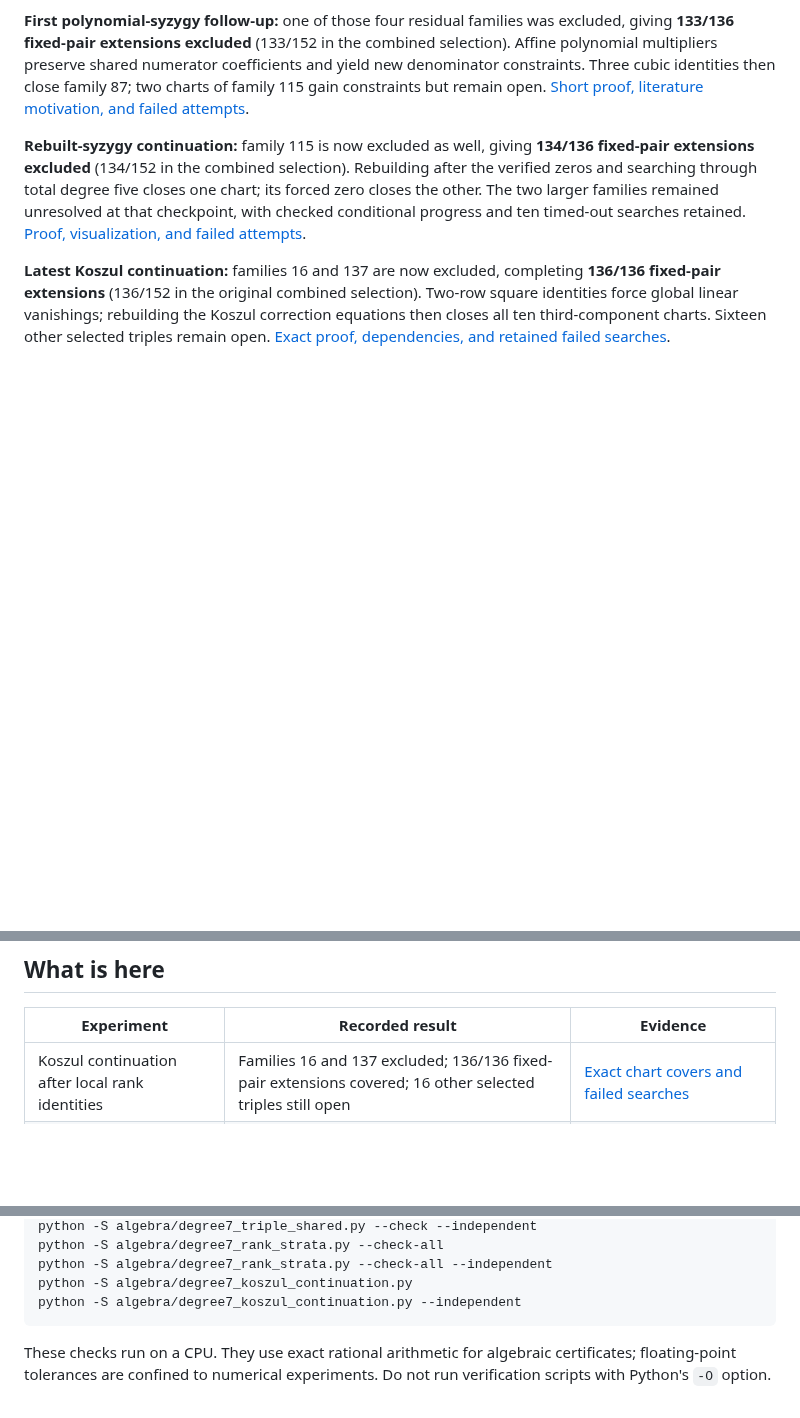
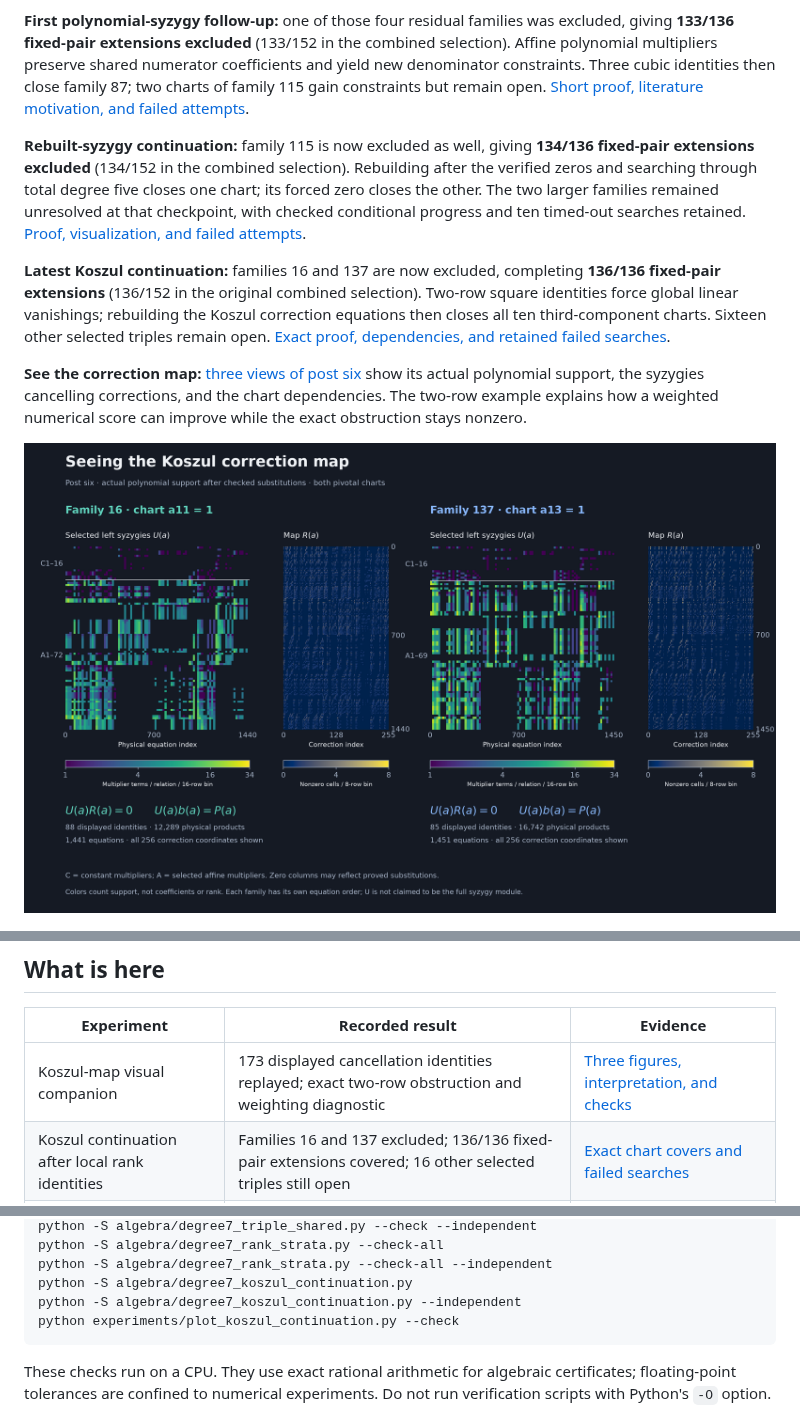
Before and after one commit to rbajaj5/hodge-lab, a Markdown page: README.md, 3 parts joined by grey strips. GitHub-like rendering; pictures changed too: results/degree7-rank-strata/koszul-map-support.png (added); blank space fills up the shorter version.

Commit message:
Visualize Koszul correction maps and exact obstructions

````diff
--- a/README.md
+++ b/README.md
@@ -32,6 +32,13 @@ Two-row square identities force global linear vanishings; rebuilding the
 Koszul correction equations then closes all ten third-component charts.
 Sixteen other selected triples remain open. [Exact proof, dependencies,
 and retained failed searches](notes/koszul-rank-continuation.md).
+
+**See the correction map:** [three views of post six](notes/koszul-map-visualizations.md)
+show its actual polynomial support, the syzygies cancelling corrections, and
+the chart dependencies. The two-row example explains how a weighted numerical
+score can improve while the exact obstruction stays nonzero.
+
+![Koszul correction-map support and cancelling syzygies](results/degree7-rank-strata/koszul-map-support.png)
 
 ![How syzygies close family 115](results/degree7-syzygy-rebuild/syzygy-proof-map.png)
 
@@ -69,6 +76,7 @@ The flow experiment uses the holdout polynomial's directional variation to const
 
 | Experiment | Recorded result | Evidence |
 |---|---|---|
+| Koszul-map visual companion | 173 displayed cancellation identities replayed; exact two-row obstruction and weighting diagnostic | [Three figures, interpretation, and checks](notes/koszul-map-visualizations.md) |
 | Koszul continuation after local rank identities | Families 16 and 137 excluded; 136/136 fixed-pair extensions covered; 16 other selected triples still open | [Exact chart covers and failed searches](notes/koszul-rank-continuation.md) |
 | Rebuilt polynomial syzygies | Family 115 excluded; 134/136 fixed-pair extensions covered; two remain unresolved | [Exact proof, dependencies, and visualization](notes/syzygy-rebuild.md) |
 | Polynomial syzygies of the shared correction map | One further complete family excluded; 133/136 X0/Y0 extensions now excluded; two next-family charts still unresolved | [Exact identities, literature, and failures](notes/polynomial-syzygies.md) |
@@ -126,6 +134,7 @@ python -S algebra/degree7_rank_strata.py --check-all
 python -S algebra/degree7_rank_strata.py --check-all --independent
 python -S algebra/degree7_koszul_continuation.py
 python -S algebra/degree7_koszul_continuation.py --independent
+python experiments/plot_koszul_continuation.py --check
 ```
 
 These checks run on a CPU. They use exact rational arithmetic for algebraic certificates; floating-point tolerances are confined to numerical experiments. Do not run verification scripts with Python's `-O` option.
````
Also changed, not shown: other parts of README.md (+1 -0 lines), LEDGER.md (+17 -0 lines), notes/koszul-map-visualizations.md (added, +159 -0 lines), notes/koszul-rank-continuation.md (+3 -0 lines), results/degree7-rank-strata/koszul-operator-obstruction.png (added), results/degree7-rank-strata/koszul-proof-dependencies.png (added), 6 other files.
